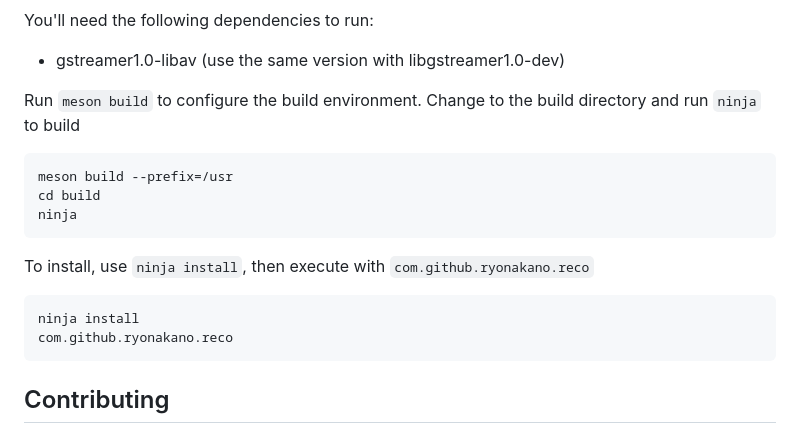
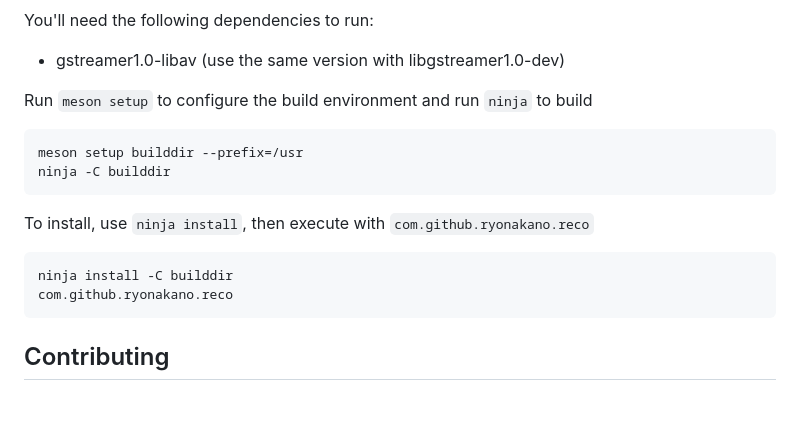
Before and after one commit to ryonakano/reco, a Markdown page: README.md, the part around the change. Drawn GitHub-style; blank space fills up the shorter version.

Commit message:
README: Update installation instruction
- Naming the build directory 'build' might be confusing as if there is a command named 'meson build',
  so name it 'builddir' as the official meson documentation does.
- Use the code block syntax of Markdown instead of 4 spaces
- Use convenient 'ninja -C' option

````diff
--- a/README.md
+++ b/README.md
@@ -44,16 +44,19 @@ You'll need the following dependencies to run:
 
 * gstreamer1.0-libav (use the same version with libgstreamer1.0-dev)
 
-Run `meson build` to configure the build environment. Change to the build directory and run `ninja` to build
+Run `meson setup` to configure the build environment and run `ninja` to build
 
-    meson build --prefix=/usr
-    cd build
-    ninja
+```bash
+meson setup builddir --prefix=/usr
+ninja -C builddir
+```
 
 To install, use `ninja install`, then execute with `com.github.ryonakano.reco`
 
-    ninja install
-    com.github.ryonakano.reco
+```bash
+ninja install -C builddir
+com.github.ryonakano.reco
+```
 
 ## Contributing
 
````
